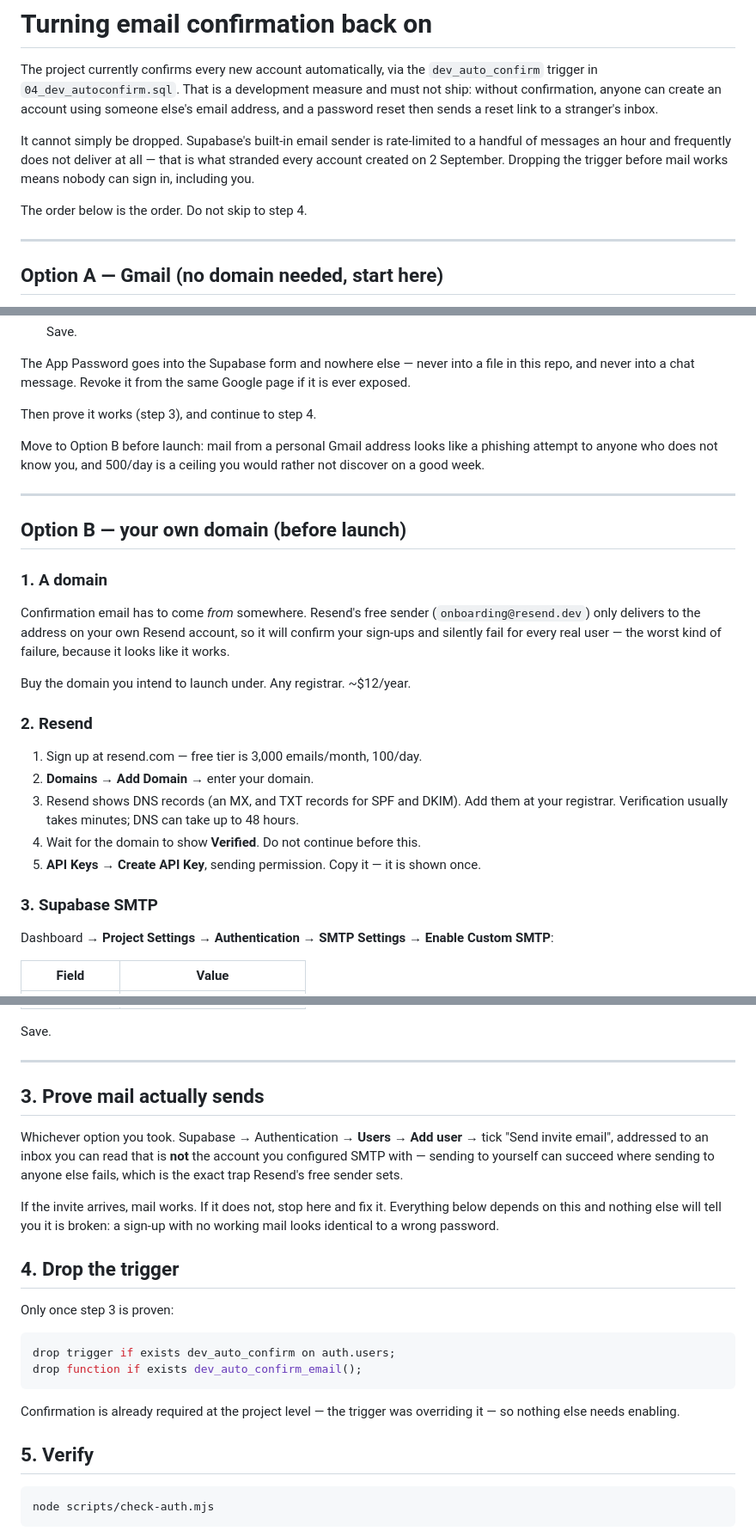
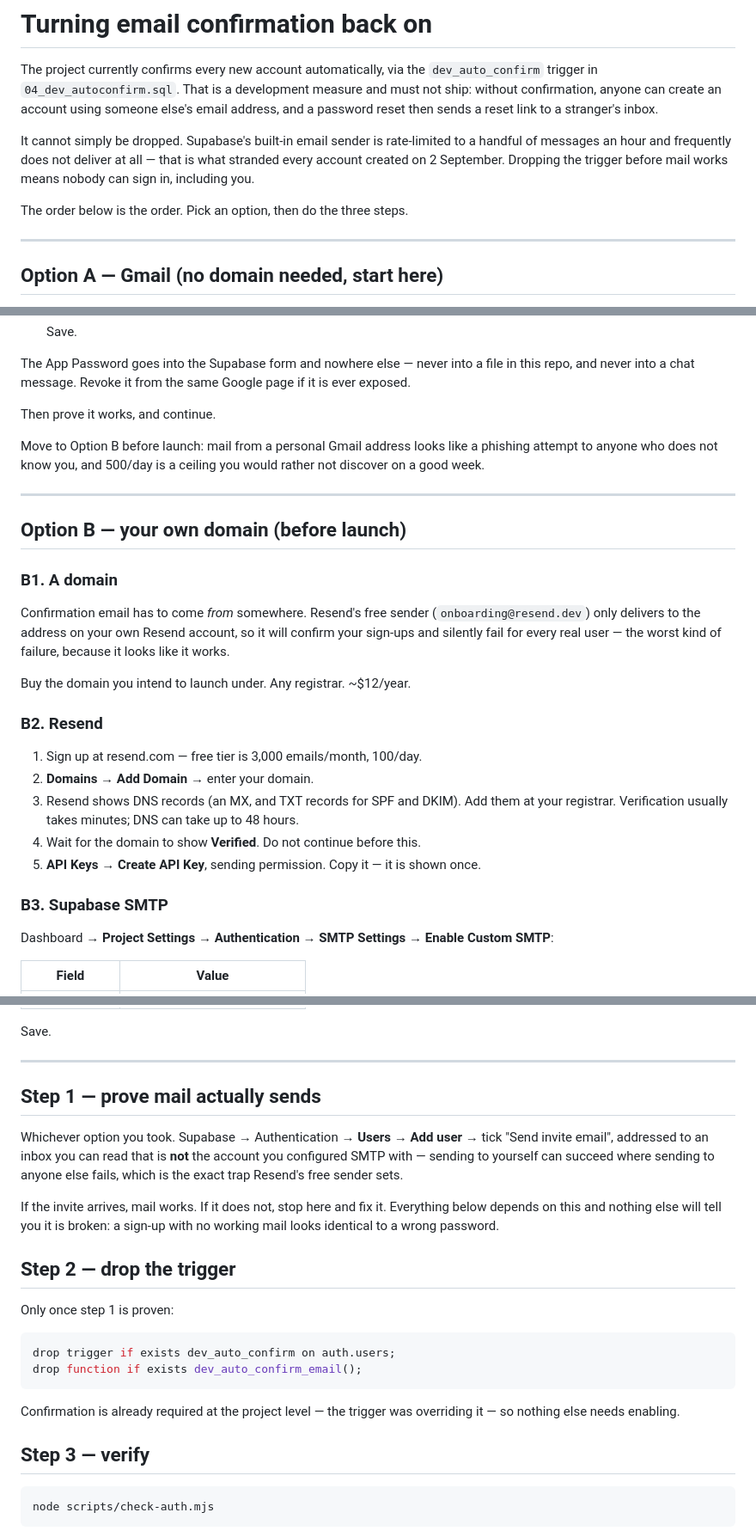
Before and after one commit to anyushkacorporan-cpu/faithfinderapp, a Markdown page: supabase/05_email_setup.md, 3 parts joined by grey strips. Shown at 86% size. GitHub-like rendering.

Commit message:
Renumber the email runbook so the steps do not collide
Option B had its own 1-2-3 running alongside the shared 3-4-5, so "step 3"
meant two different things on the same page.

Co-Authored-By: Claude Opus 5 <noreply@anthropic.com>
Claude-Session: https://claude.ai/code/session_01AxqLWNNTLutMyDMRxYcFAq

````diff
--- a/supabase/05_email_setup.md
+++ b/supabase/05_email_setup.md
@@ -11,7 +11,7 @@ to a handful of messages an hour and frequently does not deliver at all — that
 is what stranded every account created on 2 September. Dropping the trigger
 before mail works means nobody can sign in, including you.
 
-The order below is the order. Do not skip to step 4.
+The order below is the order. Pick an option, then do the three steps.
 
 ---
 
@@ -47,7 +47,7 @@ The App Password goes into the Supabase form and nowhere else — never into a
 file in this repo, and never into a chat message. Revoke it from the same
 Google page if it is ever exposed.
 
-Then prove it works (step 3), and continue to step 4.
+Then prove it works, and continue.
 
 Move to Option B before launch: mail from a personal Gmail address looks like
 a phishing attempt to anyone who does not know you, and 500/day is a ceiling
@@ -57,7 +57,7 @@ you would rather not discover on a good week.
 
 ## Option B — your own domain (before launch)
 
-### 1. A domain
+### B1. A domain
 
 Confirmation email has to come *from* somewhere. Resend's free sender
 (`onboarding@resend.dev`) only delivers to the address on your own Resend
@@ -66,7 +66,7 @@ user — the worst kind of failure, because it looks like it works.
 
 Buy the domain you intend to launch under. Any registrar. ~$12/year.
 
-### 2. Resend
+### B2. Resend
 
 1. Sign up at resend.com — free tier is 3,000 emails/month, 100/day.
 2. **Domains → Add Domain** → enter your domain.
@@ -77,7 +77,7 @@ Buy the domain you intend to launch under. Any registrar. ~$12/year.
 5. **API Keys → Create API Key**, sending permission. Copy it — it is shown
    once.
 
-### 3. Supabase SMTP
+### B3. Supabase SMTP
 
 Dashboard → **Project Settings → Authentication → SMTP Settings** →
 **Enable Custom SMTP**:
@@ -95,7 +95,7 @@ Save.
 
 ---
 
-## 3. Prove mail actually sends
+## Step 1 — prove mail actually sends
 
 Whichever option you took. Supabase → Authentication → **Users** → **Add
 user** → tick "Send invite email", addressed to an inbox you can read that is
@@ -107,9 +107,9 @@ If the invite arrives, mail works. If it does not, stop here and fix it.
 Everything below depends on this and nothing else will tell you it is broken:
 a sign-up with no working mail looks identical to a wrong password.
 
-## 4. Drop the trigger
+## Step 2 — drop the trigger
 
-Only once step 3 is proven:
+Only once step 1 is proven:
 
 ```sql
 drop trigger if exists dev_auto_confirm on auth.users;
@@ -119,7 +119,7 @@ drop function if exists dev_auto_confirm_email();
 Confirmation is already required at the project level — the trigger was
 overriding it — so nothing else needs enabling.
 
-## 5. Verify
+## Step 3 — verify
 
 ```
 node scripts/check-auth.mjs
````
